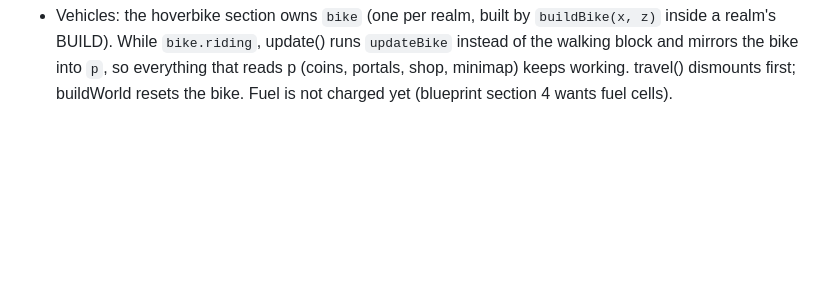
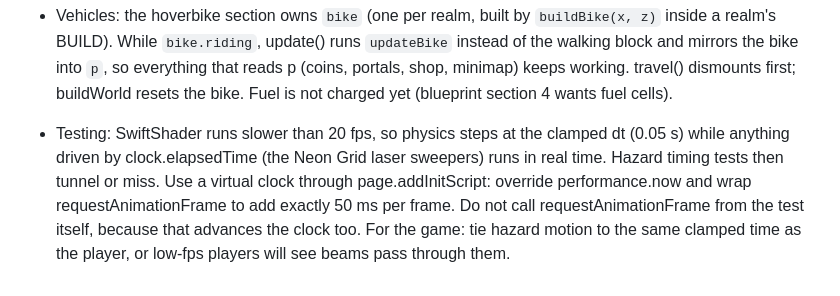
Before and after one commit to OROX247/OROX, a Markdown page: LESSONS.md, the part around the change. Drawn GitHub-style; blank space fills up the shorter version.

Commit message:
Lesson: virtual clock for SwiftShader tests of timed hazards
Co-Authored-By: Claude Opus 5.5 <noreply@anthropic.com>
Claude-Session: https://claude.ai/code/session_01Mc6Q4rPVHSxVEB53py91B9

```diff
--- a/LESSONS.md
+++ b/LESSONS.md
@@ -24,3 +24,4 @@
 - Testing: a SwiftShader screenshot takes over 2 seconds, so short timed moments (the 1.8 s zero-out) are gone before it is taken. Stretch that one timer in the test by wrapping window.setTimeout before triggering the moment.
 - Sound is synthesised in the "sound" section (Web Audio, no files): `ambience(realm)` runs on every buildWorld, `sfx(name)` for one-shots (coin, shard, win, level, buy, jump, boost, warp, hit, zero, step, ui), N or the Sound button mutes and persists. The AudioContext only starts on the first pointer/key gesture, so never call sfx before that and never rely on sound for gameplay.
 - Vehicles: the hoverbike section owns `bike` (one per realm, built by `buildBike(x, z)` inside a realm's BUILD). While `bike.riding`, update() runs `updateBike` instead of the walking block and mirrors the bike into `p`, so everything that reads p (coins, portals, shop, minimap) keeps working. travel() dismounts first; buildWorld resets the bike. Fuel is not charged yet (blueprint section 4 wants fuel cells).
+- Testing: SwiftShader runs slower than 20 fps, so physics steps at the clamped dt (0.05 s) while anything driven by clock.elapsedTime (the Neon Grid laser sweepers) runs in real time. Hazard timing tests then tunnel or miss. Use a virtual clock through page.addInitScript: override performance.now and wrap requestAnimationFrame to add exactly 50 ms per frame. Do not call requestAnimationFrame from the test itself, because that advances the clock too. For the game: tie hazard motion to the same clamped time as the player, or low-fps players will see beams pass through them.
```
